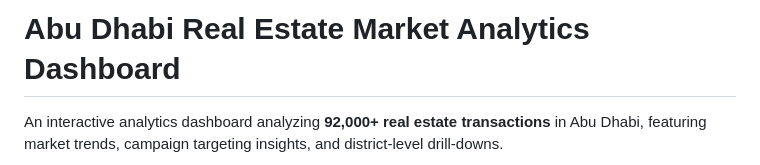
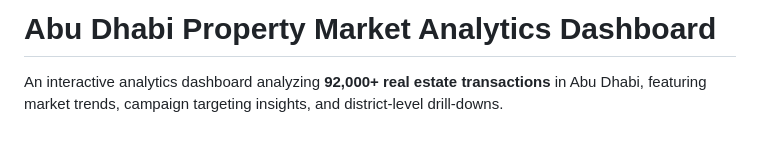
Before and after one commit to SujataPrabhakar/Abu-Dhabi-Property-Market-Analysis, a Markdown page: README.md, the part around the change. GitHub-like rendering; blank space fills up the shorter version.

```diff
--- a/README.md
+++ b/README.md
@@ -1,4 +1,4 @@
-# Abu Dhabi Real Estate Market Analytics Dashboard
+# Abu Dhabi Property Market Analytics Dashboard
 
 An interactive analytics dashboard analyzing **92,000+ real estate transactions** in Abu Dhabi, featuring market trends, campaign targeting insights, and district-level drill-downs.
 
```
